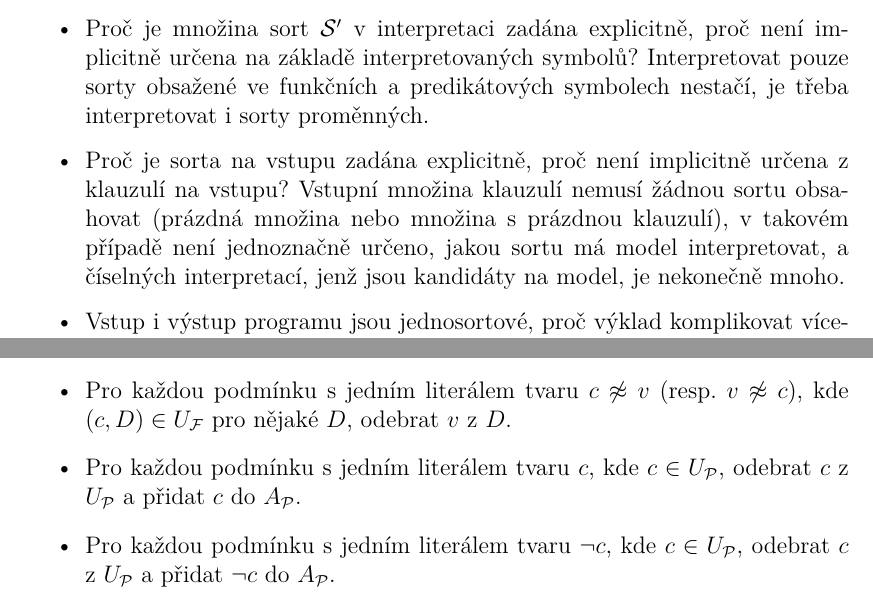
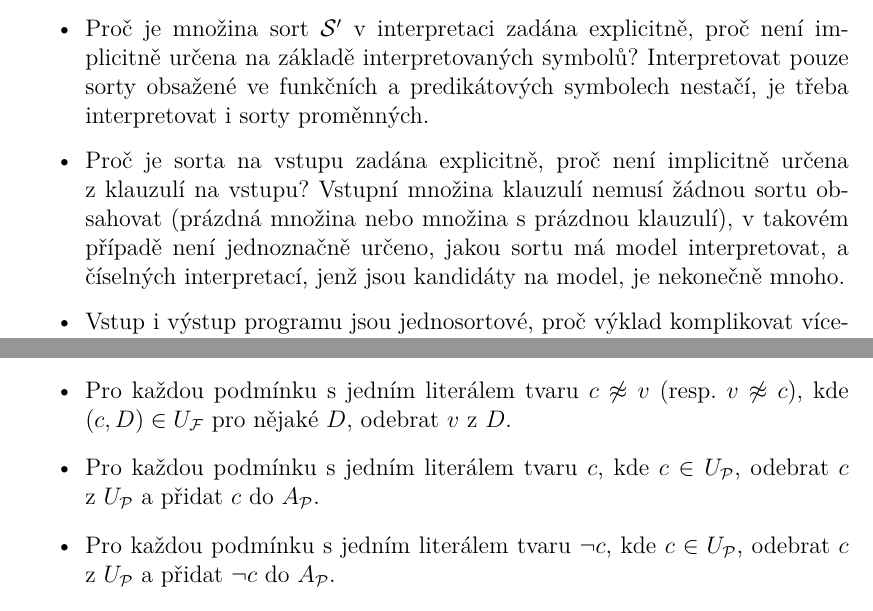
Before and after one commit to radekm/diplomka, a LaTeX thesis (dipl.tex, which reads 02_definice.tex, 03_analyza.tex): two parts of pages 13 and 19 of 47, joined at a grey line, cut so that both start at the same text. Compiled offline with pdfLaTeX.

Commit message:
Odstraneny jednopismenne predlozky z koncu radku

```diff
--- a/02_definice.tex
+++ b/02_definice.tex
@@ -266,7 +266,7 @@ K definicím.
   Interpretovat pouze sorty obsažené ve funkčních a predikátových
   symbolech nestačí, je třeba interpretovat i sorty proměnných.
 \item Proč je sorta na vstupu zadána explicitně, proč není implicitně určena
-  z klauzulí na vstupu? Vstupní množina klauzulí nemusí žádnou sortu
+  z~klauzulí na vstupu? Vstupní množina klauzulí nemusí žádnou sortu
   obsahovat (prázdná množina nebo množina s prázdnou klauzulí), v takovém
   případě není
   jednoznačně určeno, jakou sortu má model interpretovat, a číselných
--- a/03_analyza.tex
+++ b/03_analyza.tex
@@ -399,7 +399,7 @@ dokud se pětice mění:
 % Pravidlo 1a z clanku o SEM:
 \item Pro každou podmínku s jedním literálem tvaru $c$,
   kde $c \in U_\preds$,
-  odebrat $c$ z $U_\preds$
+  odebrat $c$ z~$U_\preds$
   a přidat $c$ do $A_\preds$.
 \item Pro každou podmínku s jedním literálem tvaru $\neg c$,
   kde $c \in U_\preds$,
```
Also changed, not shown: 03_analyza.tex (4 more changed lines).
